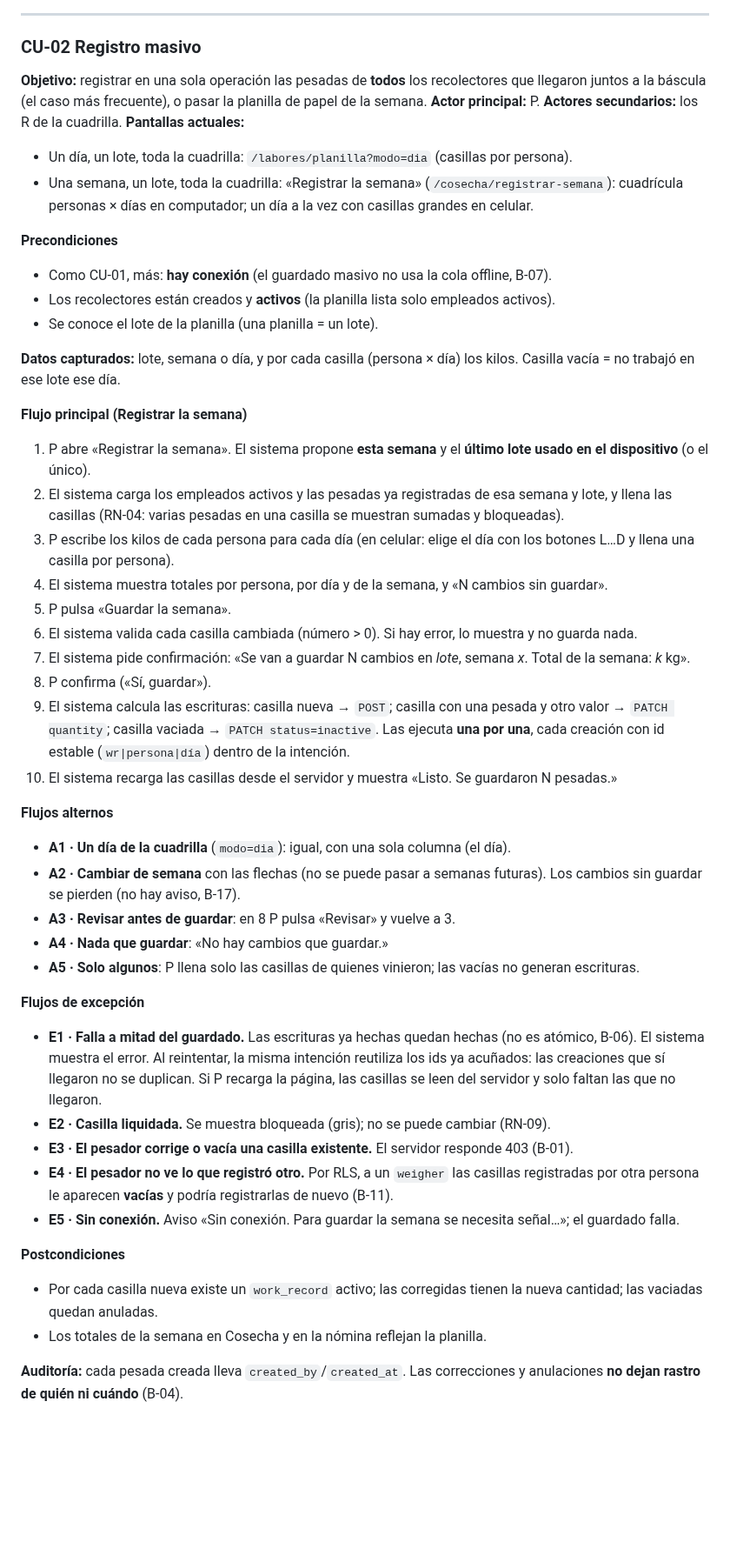
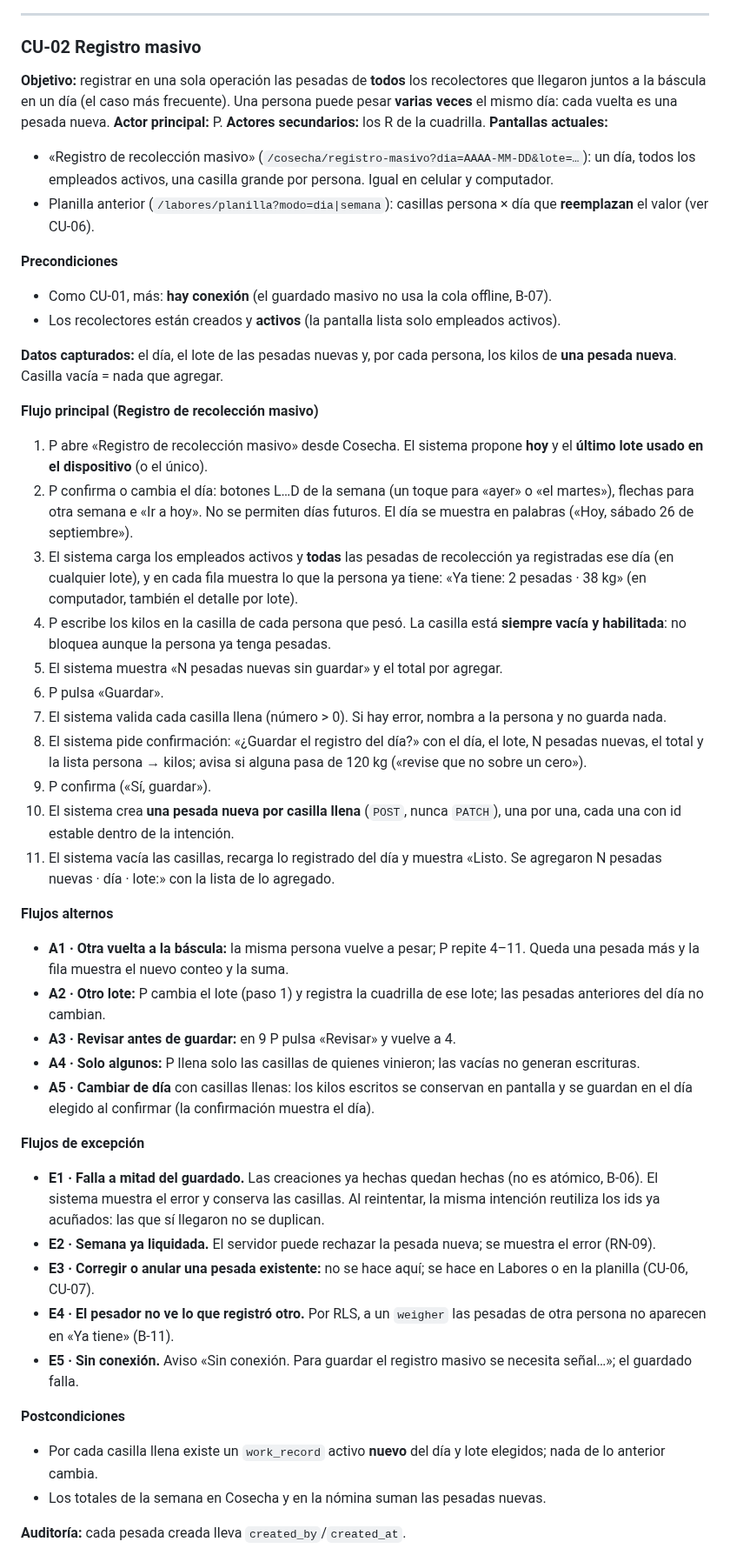
Before and after one commit to ojardila/bascula, a Markdown page: docs/use-cases/registro-recoleccion.md, the part around one of its changes. Shown at 87% size. GitHub-like rendering; blank space fills up the shorter version.

````diff
--- a/docs/use-cases/registro-recoleccion.md
+++ b/docs/use-cases/registro-recoleccion.md
@@ -230,51 +231,51 @@ flowchart TD
 ### CU-02 Registro masivo
 
 **Objetivo:** registrar en una sola operación las pesadas de **todos** los recolectores
-que llegaron juntos a la báscula (el caso más frecuente), o pasar la planilla de papel
-de la semana.
+que llegaron juntos a la báscula en un día (el caso más frecuente). Una persona puede
+pesar **varias veces** el mismo día: cada vuelta es una pesada nueva.
 **Actor principal:** P. **Actores secundarios:** los R de la cuadrilla.
 **Pantallas actuales:**
-- Un día, un lote, toda la cuadrilla: `/labores/planilla?modo=dia` (casillas por persona).
-- Una semana, un lote, toda la cuadrilla: «Registrar la semana» (`/cosecha/registrar-semana`): cuadrícula personas × días en computador; un día a la vez con casillas grandes en celular.
+- «Registro de recolección masivo» (`/cosecha/registro-masivo?dia=AAAA-MM-DD&lote=…`): un día, todos los empleados activos, una casilla grande por persona. Igual en celular y computador.
+- Planilla anterior (`/labores/planilla?modo=dia|semana`): casillas persona × día que **reemplazan** el valor (ver CU-06).
 
 **Precondiciones**
 - Como CU-01, más: **hay conexión** (el guardado masivo no usa la cola offline, B-07).
-- Los recolectores están creados y **activos** (la planilla lista solo empleados activos).
-- Se conoce el lote de la planilla (una planilla = un lote).
+- Los recolectores están creados y **activos** (la pantalla lista solo empleados activos).
 
-**Datos capturados:** lote, semana o día, y por cada casilla (persona × día) los kilos. Casilla vacía = no trabajó en ese lote ese día.
+**Datos capturados:** el día, el lote de las pesadas nuevas y, por cada persona, los kilos de **una pesada nueva**. Casilla vacía = nada que agregar.
 
-**Flujo principal (Registrar la semana)**
-1. P abre «Registrar la semana». El sistema propone **esta semana** y el **último lote usado en el dispositivo** (o el único).
-2. El sistema carga los empleados activos y las pesadas ya registradas de esa semana y lote, y llena las casillas (RN-04: varias pesadas en una casilla se muestran sumadas y bloqueadas).
-3. P escribe los kilos de cada persona para cada día (en celular: elige el día con los botones L…D y llena una casilla por persona).
-4. El sistema muestra totales por persona, por día y de la semana, y «N cambios sin guardar».
-5. P pulsa «Guardar la semana».
-6. El sistema valida cada casilla cambiada (número > 0). Si hay error, lo muestra y no guarda nada.
-7. El sistema pide confirmación: «Se van a guardar N cambios en *lote*, semana *x*. Total de la semana: *k* kg».
-8. P confirma («Sí, guardar»).
-9. El sistema calcula las escrituras: casilla nueva → `POST`; casilla con una pesada y otro valor → `PATCH quantity`; casilla vaciada → `PATCH status=inactive`. Las ejecuta **una por una**, cada creación con id estable (`wr|persona|día`) dentro de la intención.
-10. El sistema recarga las casillas desde el servidor y muestra «Listo. Se guardaron N pesadas.»
+**Flujo principal (Registro de recolección masivo)**
+1. P abre «Registro de recolección masivo» desde Cosecha. El sistema propone **hoy** y el **último lote usado en el dispositivo** (o el único).
+2. P confirma o cambia el día: botones L…D de la semana (un toque para «ayer» o «el martes»), flechas para otra semana e «Ir a hoy». No se permiten días futuros. El día se muestra en palabras («Hoy, sábado 26 de septiembre»).
+3. El sistema carga los empleados activos y **todas** las pesadas de recolección ya registradas ese día (en cualquier lote), y en cada fila muestra lo que la persona ya tiene: «Ya tiene: 2 pesadas · 38 kg» (en computador, también el detalle por lote).
+4. P escribe los kilos en la casilla de cada persona que pesó. La casilla está **siempre vacía y habilitada**: no bloquea aunque la persona ya tenga pesadas.
+5. El sistema muestra «N pesadas nuevas sin guardar» y el total por agregar.
+6. P pulsa «Guardar».
+7. El sistema valida cada casilla llena (número > 0). Si hay error, nombra a la persona y no guarda nada.
+8. El sistema pide confirmación: «¿Guardar el registro del día?» con el día, el lote, N pesadas nuevas, el total y la lista persona → kilos; avisa si alguna pasa de 120 kg («revise que no sobre un cero»).
+9. P confirma («Sí, guardar»).
+10. El sistema crea **una pesada nueva por casilla llena** (`POST`, nunca `PATCH`), una por una, cada una con id estable dentro de la intención.
+11. El sistema vacía las casillas, recarga lo registrado del día y muestra «Listo. Se agregaron N pesadas nuevas · día · lote:» con la lista de lo agregado.
 
 **Flujos alternos**
-- **A1 · Un día de la cuadrilla** (`modo=dia`): igual, con una sola columna (el día).
-- **A2 · Cambiar de semana** con las flechas (no se puede pasar a semanas futuras). Los cambios sin guardar se pierden (no hay aviso, B-17).
-- **A3 · Revisar antes de guardar**: en 8 P pulsa «Revisar» y vuelve a 3.
-- **A4 · Nada que guardar**: «No hay cambios que guardar.»
-- **A5 · Solo algunos**: P llena solo las casillas de quienes vinieron; las vacías no generan escrituras.
+- **A1 · Otra vuelta a la báscula:** la misma persona vuelve a pesar; P repite 4–11. Queda una pesada más y la fila muestra el nuevo conteo y la suma.
+- **A2 · Otro lote:** P cambia el lote (paso 1) y registra la cuadrilla de ese lote; las pesadas anteriores del día no cambian.
+- **A3 · Revisar antes de guardar:** en 9 P pulsa «Revisar» y vuelve a 4.
+- **A4 · Solo algunos:** P llena solo las casillas de quienes vinieron; las vacías no generan escrituras.
+- **A5 · Cambiar de día** con casillas llenas: los kilos escritos se conservan en pantalla y se guardan en el día elegido al confirmar (la confirmación muestra el día).
 
 **Flujos de excepción**
-- **E1 · Falla a mitad del guardado.** Las escrituras ya hechas quedan hechas (no es atómico, B-06). El sistema muestra el error. Al reintentar, la misma intención reutiliza los ids ya acuñados: las creaciones que sí llegaron no se duplican. Si P recarga la página, las casillas se leen del servidor y solo faltan las que no llegaron.
-- **E2 · Casilla liquidada.** Se muestra bloqueada (gris); no se puede cambiar (RN-09).
-- **E3 · El pesador corrige o vacía una casilla existente.** El servidor responde 403 (B-01).
-- **E4 · El pesador no ve lo que registró otro.** Por RLS, a un `weigher` las casillas registradas por otra persona le aparecen **vacías** y podría registrarlas de nuevo (B-11).
-- **E5 · Sin conexión.** Aviso «Sin conexión. Para guardar la semana se necesita señal…»; el guardado falla.
+- **E1 · Falla a mitad del guardado.** Las creaciones ya hechas quedan hechas (no es atómico, B-06). El sistema muestra el error y conserva las casillas. Al reintentar, la misma intención reutiliza los ids ya acuñados: las que sí llegaron no se duplican.
+- **E2 · Semana ya liquidada.** El servidor puede rechazar la pesada nueva; se muestra el error (RN-09).
+- **E3 · Corregir o anular una pesada existente:** no se hace aquí; se hace en Labores o en la planilla (CU-06, CU-07).
+- **E4 · El pesador no ve lo que registró otro.** Por RLS, a un `weigher` las pesadas de otra persona no aparecen en «Ya tiene» (B-11).
+- **E5 · Sin conexión.** Aviso «Sin conexión. Para guardar el registro masivo se necesita señal…»; el guardado falla.
 
 **Postcondiciones**
-- Por cada casilla nueva existe un `work_record` activo; las corregidas tienen la nueva cantidad; las vaciadas quedan anuladas.
-- Los totales de la semana en Cosecha y en la nómina reflejan la planilla.
+- Por cada casilla llena existe un `work_record` activo **nuevo** del día y lote elegidos; nada de lo anterior cambia.
+- Los totales de la semana en Cosecha y en la nómina suman las pesadas nuevas.
 
-**Auditoría:** cada pesada creada lleva `created_by`/`created_at`. Las correcciones y anulaciones **no dejan rastro de quién ni cuándo** (B-04).
+**Auditoría:** cada pesada creada lleva `created_by`/`created_at`.
 
 ```mermaid
 flowchart TD
````
Also changed, not shown: other parts of docs/use-cases/registro-recoleccion.md (+36 -42 lines), README.md (+9 -5 lines), docs/screenshots/web/web-desktop-home.png, 14 other files.
